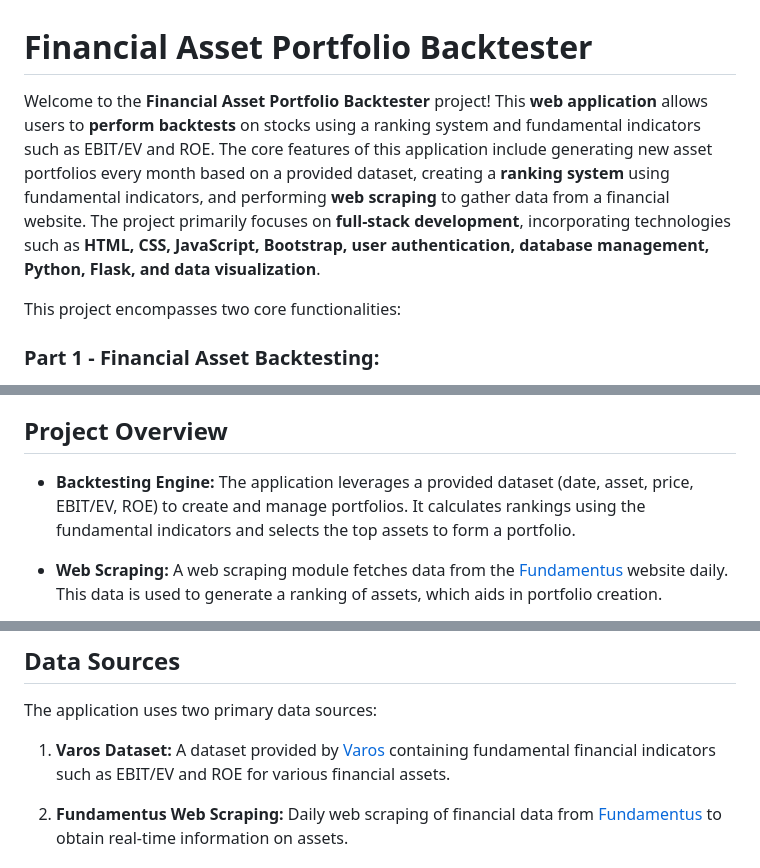
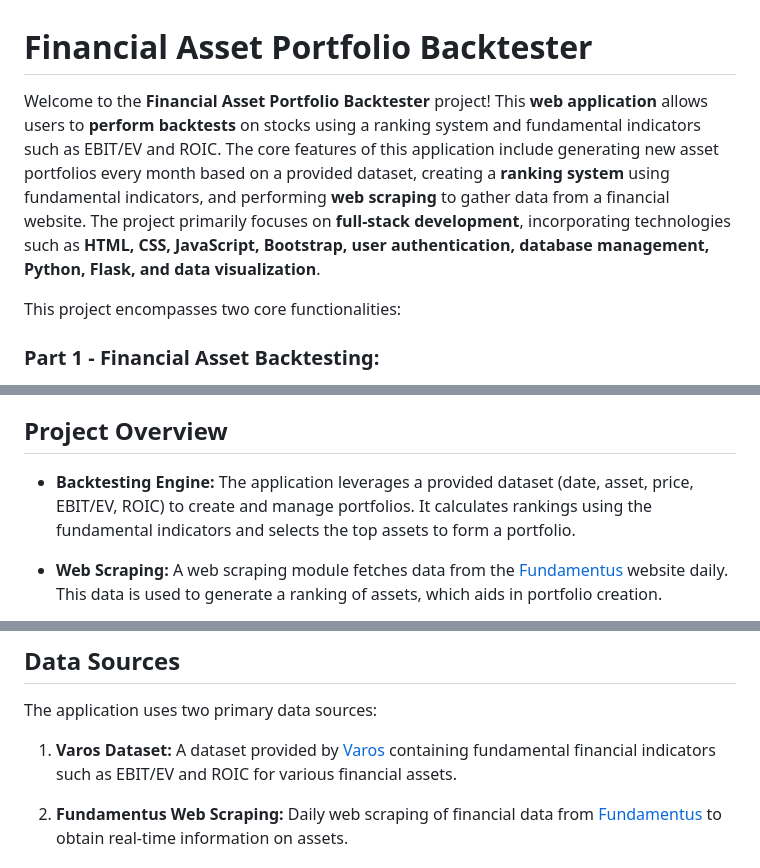
Before and after one commit to felipecacique/FinancialAssetPortfolioBacktester, a Markdown page: README.md, 3 parts joined by grey strips. Rendered like a GitHub page.

```diff
--- a/README.md
+++ b/README.md
@@ -1,6 +1,6 @@
 # Financial Asset Portfolio Backtester
 
-Welcome to the **Financial Asset Portfolio Backtester** project! This **web application** allows users to **perform backtests** on stocks using a ranking system and fundamental indicators such as EBIT/EV and ROE. The core features of this application include generating new asset portfolios every month based on a provided dataset, creating a **ranking system** using fundamental indicators, and performing **web scraping** to gather data from a financial website. The project primarily focuses on **full-stack development**, incorporating technologies such as **HTML, CSS, JavaScript, Bootstrap, user authentication, database management, Python, Flask, and data visualization**.
+Welcome to the **Financial Asset Portfolio Backtester** project! This **web application** allows users to **perform backtests** on stocks using a ranking system and fundamental indicators such as EBIT/EV and ROIC. The core features of this application include generating new asset portfolios every month based on a provided dataset, creating a **ranking system** using fundamental indicators, and performing **web scraping** to gather data from a financial website. The project primarily focuses on **full-stack development**, incorporating technologies such as **HTML, CSS, JavaScript, Bootstrap, user authentication, database management, Python, Flask, and data visualization**.
 
 This project encompasses two core functionalities:
 
@@ -20,7 +20,7 @@ Together, these two parts offer a comprehensive solution for financial asset ana
 
 ## Project Overview
 
-- **Backtesting Engine:** The application leverages a provided dataset (date, asset, price, EBIT/EV, ROE) to create and manage portfolios. It calculates rankings using the fundamental indicators and selects the top assets to form a portfolio.
+- **Backtesting Engine:** The application leverages a provided dataset (date, asset, price, EBIT/EV, ROIC) to create and manage portfolios. It calculates rankings using the fundamental indicators and selects the top assets to form a portfolio.
 
 - **Web Scraping:** A web scraping module fetches data from the [Fundamentus](https://www.fundamentus.com.br/resultado.php) website daily. This data is used to generate a ranking of assets, which aids in portfolio creation.
 
@@ -95,7 +95,7 @@ The project is structured as follows:
 
 The application uses two primary data sources:
 
-1. **Varos Dataset:** A dataset provided by [Varos](https://www.youtube.com/@varos-programacao) containing fundamental financial indicators such as EBIT/EV and ROE for various financial assets.
+1. **Varos Dataset:** A dataset provided by [Varos](https://www.youtube.com/@varos-programacao) containing fundamental financial indicators such as EBIT/EV and ROIC for various financial assets.
 
 2. **Fundamentus Web Scraping:** Daily web scraping of financial data from [Fundamentus](https://www.fundamentus.com.br/resultado.php) to obtain real-time information on assets.
 
```
